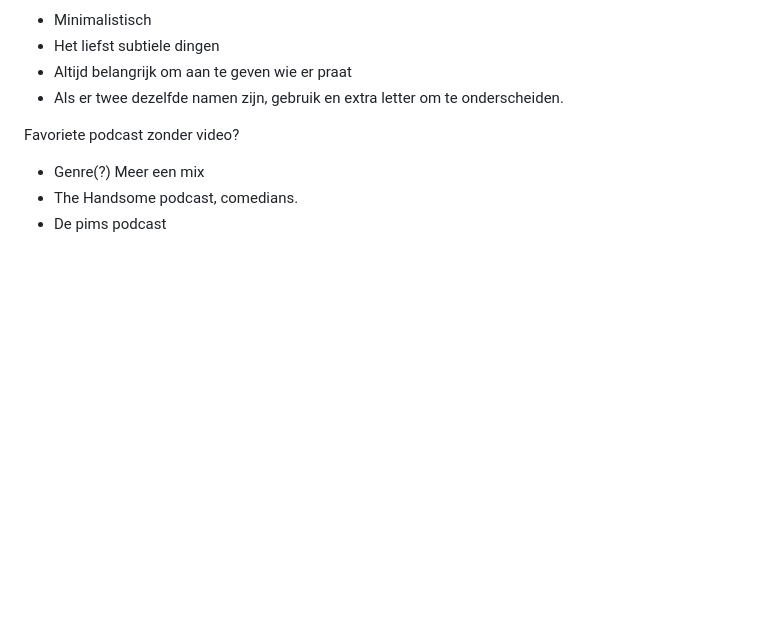
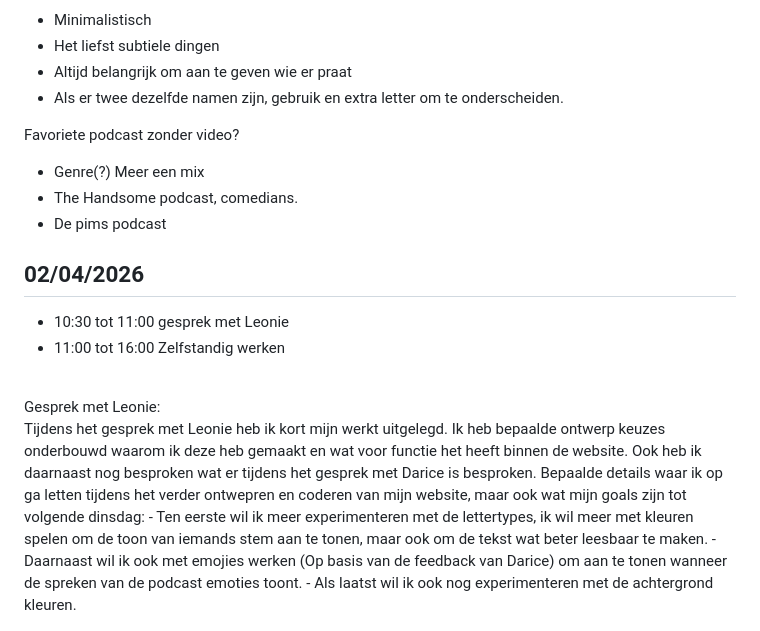
Before and after one commit to DiegoR03/Human_Centered_Design, a Markdown page: README.md, the part around the change. Rendered like a GitHub page; blank space fills up the shorter version.

Commit message:
Document conversation notes and design goals
Added notes from a conversation with Leonie regarding design choices and future goals for the website.

```diff
--- a/README.md
+++ b/README.md
@@ -162,3 +162,13 @@ Favoriete podcast zonder video?
 - Genre(?) Meer een mix
 - The Handsome podcast, comedians.
 - De pims podcast
+
+## 02/04/2026
+- 10:30 tot 11:00 gesprek met Leonie
+- 11:00 tot 16:00 Zelfstandig werken
+<br>
+Gesprek met Leonie:
+<br>Tijdens het gesprek met Leonie heb ik kort mijn werkt uitgelegd. Ik heb bepaalde ontwerp keuzes onderbouwd waarom ik deze heb gemaakt en wat voor functie het heeft binnen de website. Ook heb ik daarnaast nog besproken wat er tijdens het gesprek met Darice is besproken. Bepaalde details waar ik op ga letten tijdens het verder ontwepren en coderen van mijn website, maar ook wat mijn goals zijn tot volgende dinsdag:
+- Ten eerste wil ik meer experimenteren met de lettertypes, ik wil meer met kleuren spelen om de toon van iemands stem aan te tonen, maar ook om de tekst wat beter leesbaar te maken.
+- Daarnaast wil ik ook met emojies werken (Op basis van de feedback van Darice) om aan te tonen wanneer de spreken van de podcast emoties toont.
+- Als laatst wil ik ook nog experimenteren met de achtergrond kleuren.
```
